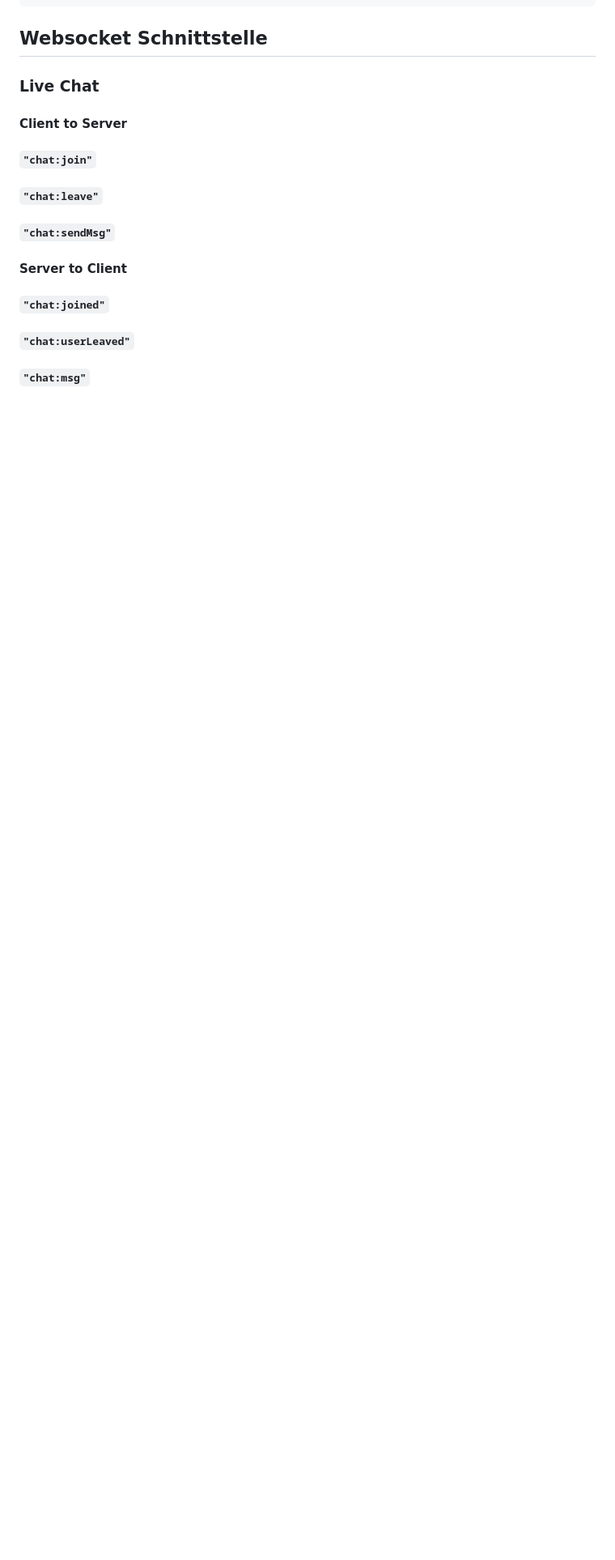
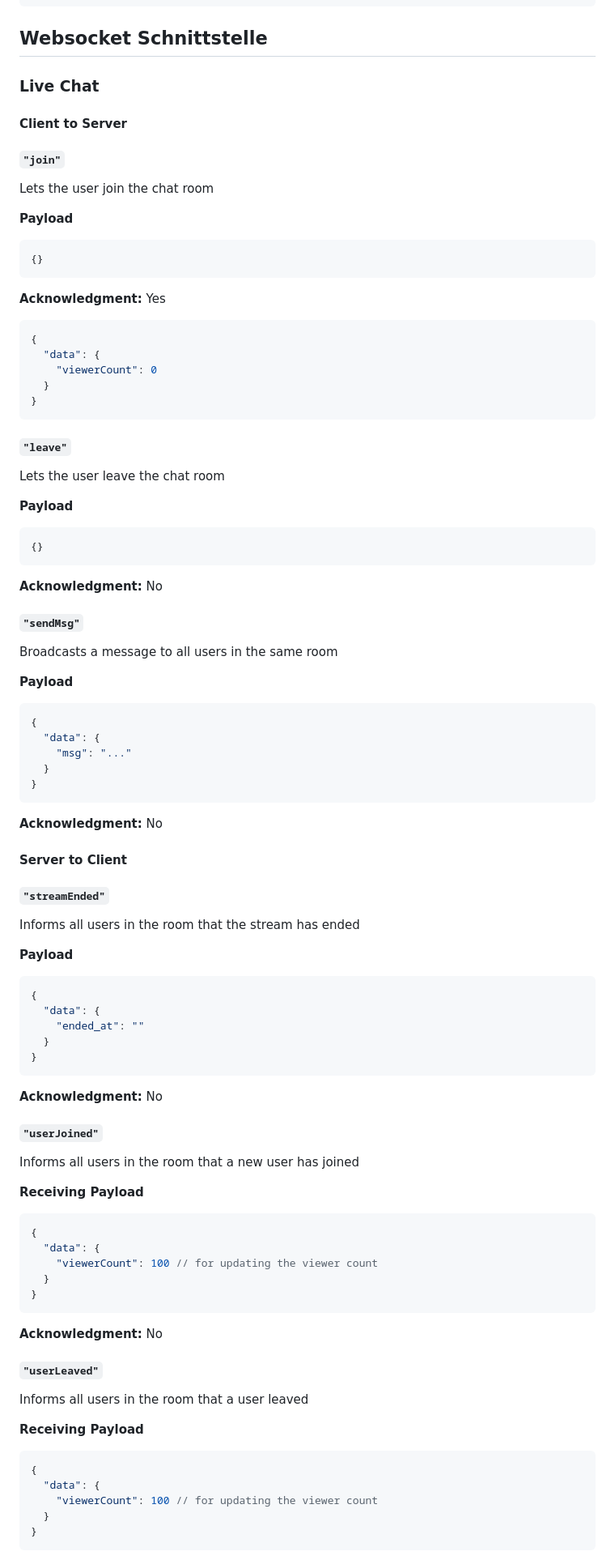
Before and after one commit to lyve-app/lyve-backend, a Markdown page: documentation/api.md, the part around the change printed below. Shown: that part at 81% size. GitHub-like rendering; blank space fills up the shorter version.

````diff
--- a/documentation/api.md
+++ b/documentation/api.md
@@ -1080,16 +1122,99 @@ Error:
 
 #### Client to Server
 
-##### `"chat:join"`
+##### `"join"`
 
-##### `"chat:leave"`
+Lets the user join the chat room
 
-##### `"chat:sendMsg"`
+**Payload**
+
+```json
+{}
+```
+
+**Acknowledgment:** Yes
+
+```json
+{
+  "data": {
+    "viewerCount": 0
+  }
+}
+```
+
+##### `"leave"`
+
+Lets the user leave the chat room
+
+**Payload**
+
+```json
+{}
+```
+
+**Acknowledgment:** No
+
+##### `"sendMsg"`
+
+Broadcasts a message to all users in the same room
+
+**Payload**
+
+```json
+{
+  "data": {
+    "msg": "..."
+  }
+}
+```
+
+**Acknowledgment:** No
 
 #### Server to Client
 
-##### `"chat:joined"`
+##### `"streamEnded"`
 
-##### `"chat:userLeaved"`
+Informs all users in the room that the stream has ended
 
-##### `"chat:msg"`
+**Payload**
+
+```json
+{
+  "data": {
+    "ended_at": ""
+  }
+}
+```
+
+**Acknowledgment:** No
+
+##### `"userJoined"`
+
+Informs all users in the room that a new user has joined
+
+**Receiving Payload**
+
+```json
+{
+  "data": {
+    "viewerCount": 100 // for updating the viewer count
+  }
+}
+```
+
+**Acknowledgment:** No
+
+##### `"userLeaved"`
+
+Informs all users in the room that a user leaved
+
+**Receiving Payload**
+
+```json
+{
+  "data": {
+    "viewerCount": 100 // for updating the viewer count
+  }
+}
+```
+
````
Also changed, not shown: other parts of documentation/api.md (+96 -5 lines).
